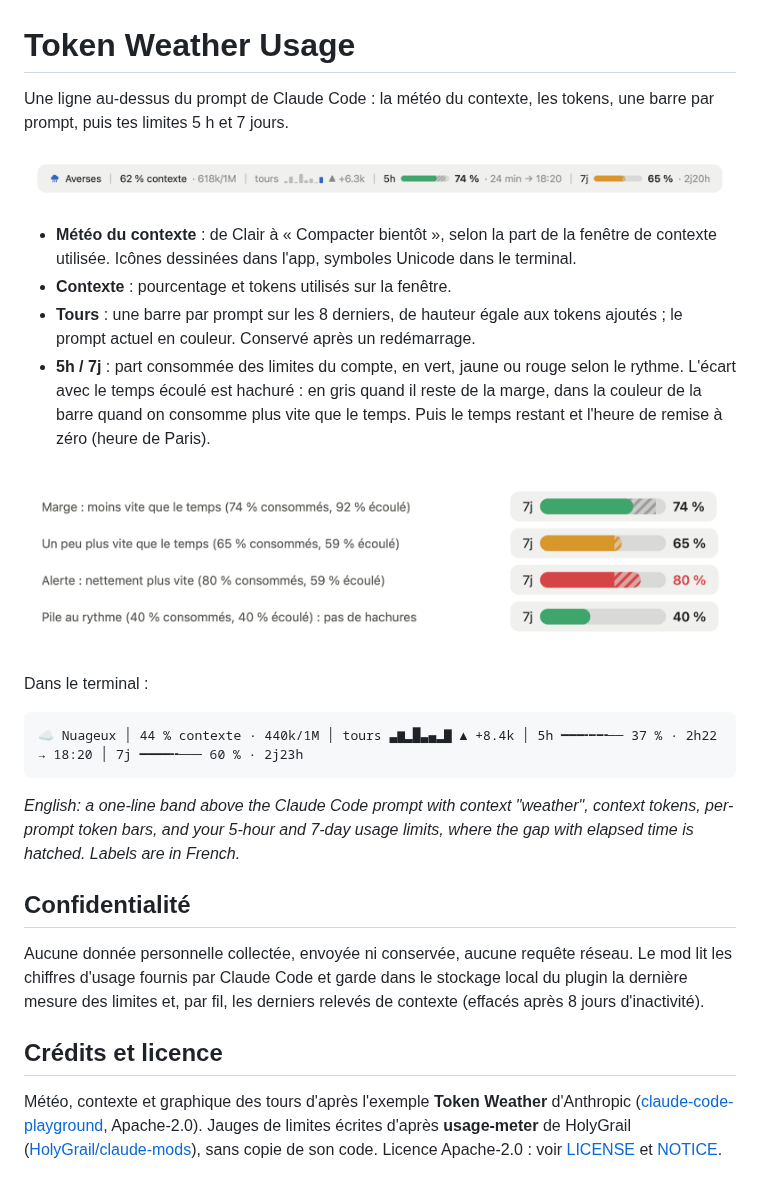
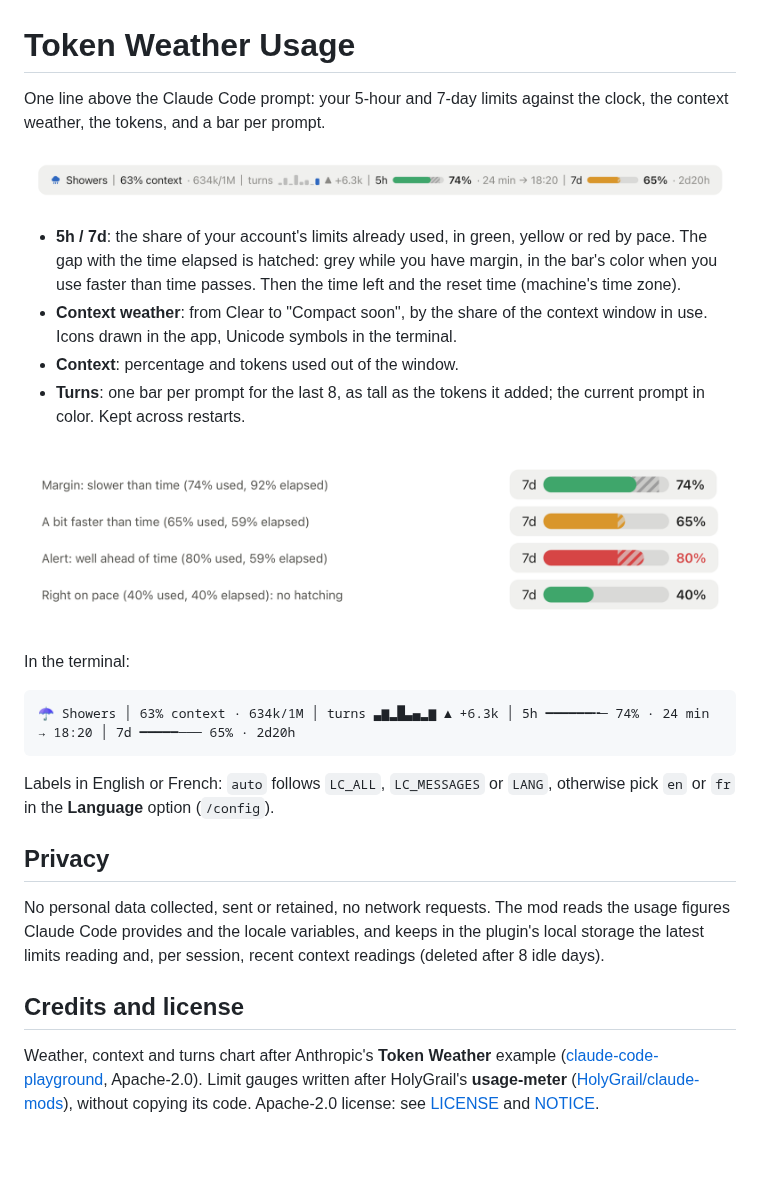
Before and after one commit to augiefra/claude-mods, a Markdown page: plugins/token-weather-usage/README.md, the part around the change. Drawn GitHub-style; pictures changed too: docs/band.png (added), docs/gauges-hatching.png (added); blank space fills up the shorter version.

````diff
--- a/plugins/token-weather-usage/README.md
+++ b/plugins/token-weather-usage/README.md
@@ -1,28 +1,28 @@
 # Token Weather Usage
 
-Une ligne au-dessus du prompt de Claude Code : la météo du contexte, les tokens, une barre par prompt, puis tes limites 5 h et 7 jours.
+One line above the Claude Code prompt: your 5-hour and 7-day limits against the clock, the context weather, the tokens, and a bar per prompt.
 
-![La bande dans l'app de bureau](https://raw.githubusercontent.com/augiefra/claude-mods/main/docs/bande.png)
+![The band in the desktop app](https://raw.githubusercontent.com/augiefra/claude-mods/main/docs/band.png)
 
-- **Météo du contexte** : de Clair à « Compacter bientôt », selon la part de la fenêtre de contexte utilisée. Icônes dessinées dans l'app, symboles Unicode dans le terminal.
-- **Contexte** : pourcentage et tokens utilisés sur la fenêtre.
-- **Tours** : une barre par prompt sur les 8 derniers, de hauteur égale aux tokens ajoutés ; le prompt actuel en couleur. Conservé après un redémarrage.
-- **5h / 7j** : part consommée des limites du compte, en vert, jaune ou rouge selon le rythme. L'écart avec le temps écoulé est hachuré : en gris quand il reste de la marge, dans la couleur de la barre quand on consomme plus vite que le temps. Puis le temps restant et l'heure de remise à zéro (heure de Paris).
+- **5h / 7d**: the share of your account's limits already used, in green, yellow or red by pace. The gap with the time elapsed is hatched: grey while you have margin, in the bar's color when you use faster than time passes. Then the time left and the reset time (machine's time zone).
+- **Context weather**: from Clear to "Compact soon", by the share of the context window in use. Icons drawn in the app, Unicode symbols in the terminal.
+- **Context**: percentage and tokens used out of the window.
+- **Turns**: one bar per prompt for the last 8, as tall as the tokens it added; the current prompt in color. Kept across restarts.
 
-![Les hachures de l'écart avec le temps](https://raw.githubusercontent.com/augiefra/claude-mods/main/docs/jauges-hachures.png)
+![Hatching of the gap with elapsed time](https://raw.githubusercontent.com/augiefra/claude-mods/main/docs/gauges-hatching.png)
 
-Dans le terminal :
+In the terminal:
 
 ```
-☁ Nuageux │ 44 % contexte · 440k/1M │ tours ▃▆▂█▃▄▂▇ ▲ +8.4k │ 5h ━━━╍╍╍── 37 % · 2h22 → 18:20 │ 7j ━━━━╍─── 60 % · 2j23h
+☂ Showers │ 63% context · 634k/1M │ turns ▃▆▂█▃▄▂▆ ▲ +6.3k │ 5h ━━━━━━╍─ 74% · 24 min → 18:20 │ 7d ━━━━━─── 65% · 2d20h
 ```
 
-*English: a one-line band above the Claude Code prompt with context "weather", context tokens, per-prompt token bars, and your 5-hour and 7-day usage limits, where the gap with elapsed time is hatched. Labels are in French.*
+Labels in English or French: `auto` follows `LC_ALL`, `LC_MESSAGES` or `LANG`, otherwise pick `en` or `fr` in the **Language** option (`/config`).
 
-## Confidentialité
+## Privacy
 
-Aucune donnée personnelle collectée, envoyée ni conservée, aucune requête réseau. Le mod lit les chiffres d'usage fournis par Claude Code et garde dans le stockage local du plugin la dernière mesure des limites et, par fil, les derniers relevés de contexte (effacés après 8 jours d'inactivité).
+No personal data collected, sent or retained, no network requests. The mod reads the usage figures Claude Code provides and the locale variables, and keeps in the plugin's local storage the latest limits reading and, per session, recent context readings (deleted after 8 idle days).
 
-## Crédits et licence
+## Credits and license
 
-Météo, contexte et graphique des tours d'après l'exemple **Token Weather** d'Anthropic ([claude-code-playground](https://github.com/anthropics/claude-code-playground), Apache-2.0). Jauges de limites écrites d'après **usage-meter** de HolyGrail ([HolyGrail/claude-mods](https://github.com/HolyGrail/claude-mods/tree/main/plugins/usage-meter)), sans copie de son code. Licence Apache-2.0 : voir [LICENSE](https://github.com/augiefra/claude-mods/blob/main/LICENSE) et [NOTICE](https://github.com/augiefra/claude-mods/blob/main/NOTICE).
+Weather, context and turns chart after Anthropic's **Token Weather** example ([claude-code-playground](https://github.com/anthropics/claude-code-playground), Apache-2.0). Limit gauges written after HolyGrail's **usage-meter** ([HolyGrail/claude-mods](https://github.com/HolyGrail/claude-mods/tree/main/plugins/usage-meter)), without copying its code. Apache-2.0 license: see [LICENSE](https://github.com/augiefra/claude-mods/blob/main/LICENSE) and [NOTICE](https://github.com/augiefra/claude-mods/blob/main/NOTICE).
````
Also changed, not shown: README.md (+30 -28 lines), 5 other files.
